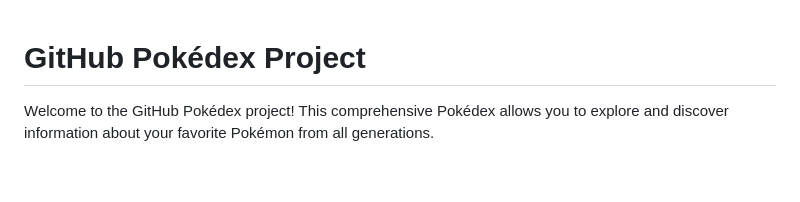
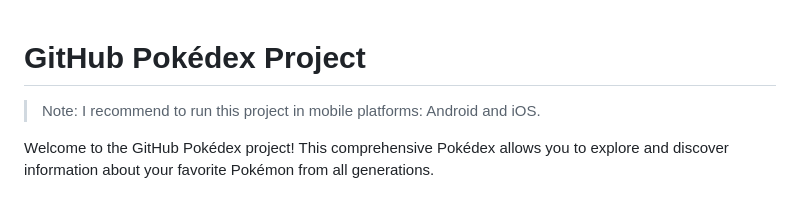
Before and after one commit to brunogabriel/pokedex-flutter, a Markdown page: README.md, the part around the change. Rendered like a GitHub page; blank space fills up the shorter version.

```diff
--- a/README.md
+++ b/README.md
@@ -1,4 +1,6 @@
 # GitHub Pokédex Project
+
+> Note: I recommend to run this project in mobile platforms: Android and iOS.
 
 Welcome to the GitHub Pokédex project! This comprehensive Pokédex allows you to explore and discover information about your favorite Pokémon from all generations.
 
```
